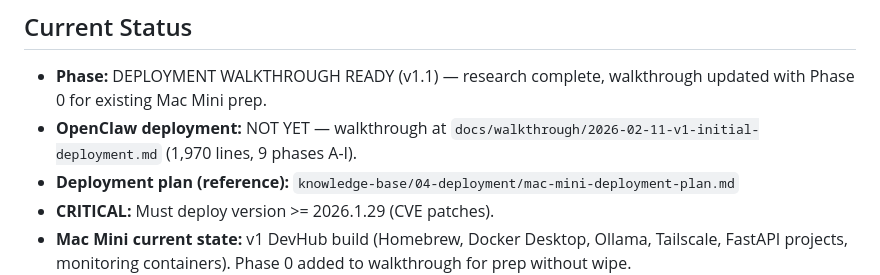
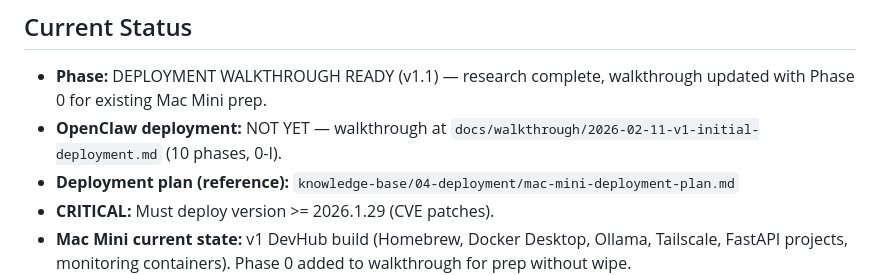
Before and after one commit to SeanECurrie/on-demand-curriculum, a Markdown page: CONTEXT.md, the part around the change. GitHub-like rendering.

Commit message:
fix: CONTEXT.md — update stale "9 phases A-I" to "10 phases, 0-I"
Caught by final code review. Consistency requirement per design doc.

Co-Authored-By: Claude Opus 4.6 <noreply@anthropic.com>

```diff
--- a/CONTEXT.md
+++ b/CONTEXT.md
@@ -6,7 +6,7 @@
 ## Current Status
 
 - **Phase:** DEPLOYMENT WALKTHROUGH READY (v1.1) — research complete, walkthrough updated with Phase 0 for existing Mac Mini prep.
-- **OpenClaw deployment:** NOT YET — walkthrough at `docs/walkthrough/2026-02-11-v1-initial-deployment.md` (1,970 lines, 9 phases A-I).
+- **OpenClaw deployment:** NOT YET — walkthrough at `docs/walkthrough/2026-02-11-v1-initial-deployment.md` (10 phases, 0-I).
 - **Deployment plan (reference):** `knowledge-base/04-deployment/mac-mini-deployment-plan.md`
 - **CRITICAL:** Must deploy version >= 2026.1.29 (CVE patches).
 - **Mac Mini current state:** v1 DevHub build (Homebrew, Docker Desktop, Ollama, Tailscale, FastAPI projects, monitoring containers). Phase 0 added to walkthrough for prep without wipe.
```
